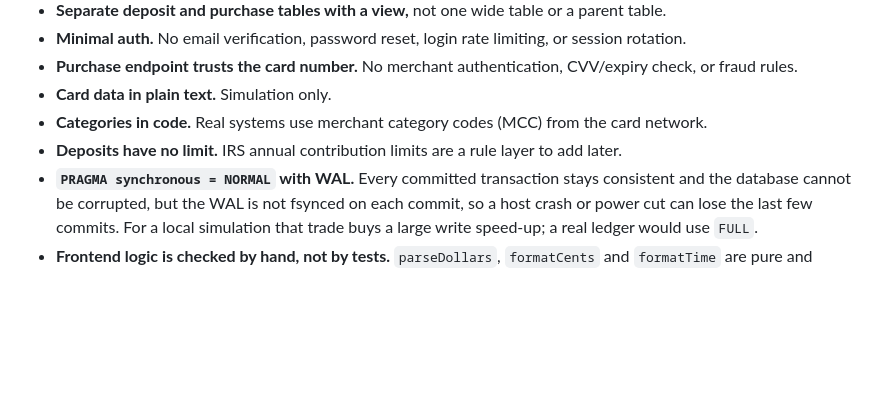
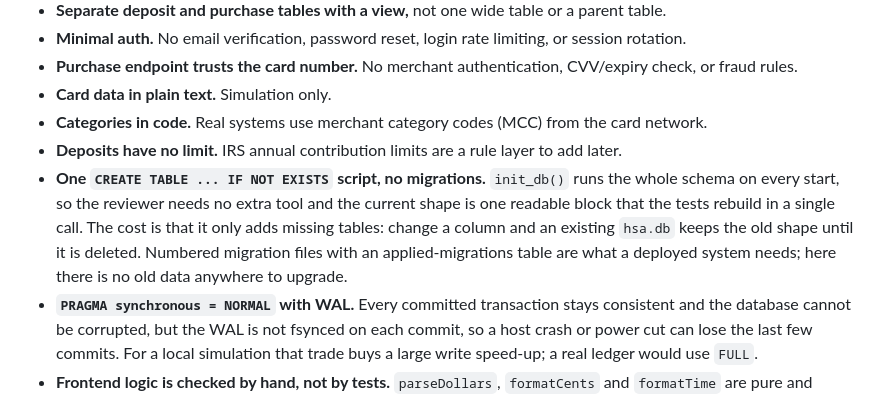
Before and after one commit to hruif/HSA-Account-Simulation, a Markdown page: architecture.md, the part around the change. Rendered like a GitHub page; blank space fills up the shorter version.

Commit message:
Document the no-migrations tradeoff
Record why the schema is one CREATE TABLE IF NOT
EXISTS script rather than migration files - no tool for the reviewer,
one readable block, rebuilt per test - and what it costs, which is that
a column change needs the old hsa.db deleted.

Agent-Model: claude-opus-5
Co-Authored-By: Claude Opus 5 <noreply@anthropic.com>

```diff
--- a/architecture.md
+++ b/architecture.md
@@ -339,6 +339,7 @@ The same three guards work unchanged on Postgres (with row locks instead of a wh
 - **Card data in plain text.** Simulation only.
 - **Categories in code.** Real systems use merchant category codes (MCC) from the card network.
 - **Deposits have no limit.** IRS annual contribution limits are a rule layer to add later.
+- **One `CREATE TABLE ... IF NOT EXISTS` script, no migrations.** `init_db()` runs the whole schema on every start, so the reviewer needs no extra tool and the current shape is one readable block that the tests rebuild in a single call. The cost is that it only adds missing tables: change a column and an existing `hsa.db` keeps the old shape until it is deleted. Numbered migration files with an applied-migrations table are what a deployed system needs; here there is no old data anywhere to upgrade.
 - **`PRAGMA synchronous = NORMAL` with WAL.** Every committed transaction stays consistent and the database cannot be corrupted, but the WAL is not fsynced on each commit, so a host crash or power cut can lose the last few commits. For a local simulation that trade buys a large write speed-up; a real ledger would use `FULL`.
 - **Frontend logic is checked by hand, not by tests.** `parseDollars`, `formatCents` and `formatTime` are pure and worth unit tests, but adding a JavaScript test runner to a Python take-home costs more than it returns here. Everything they feed is validated again on the server, which is tested.
 
```
